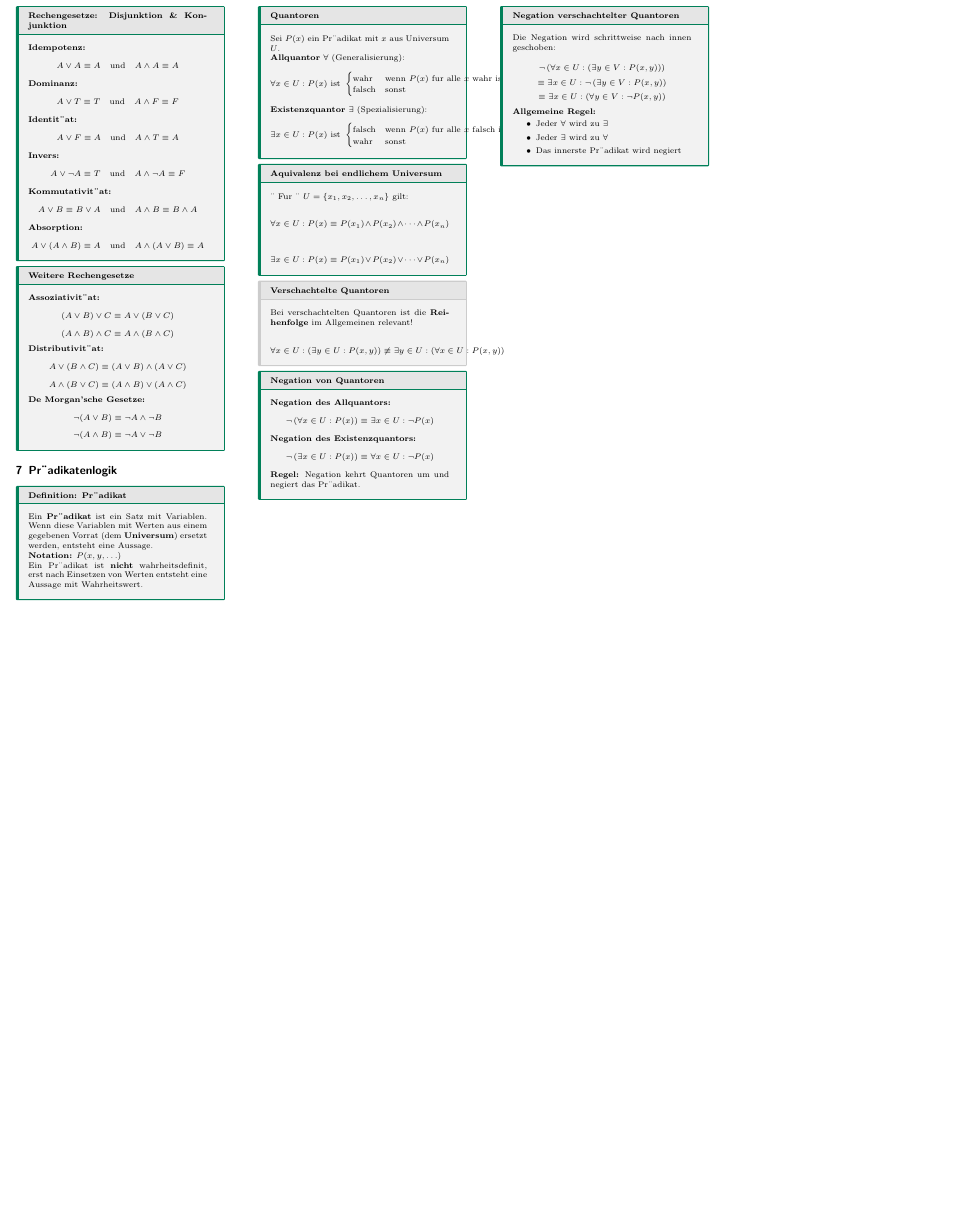
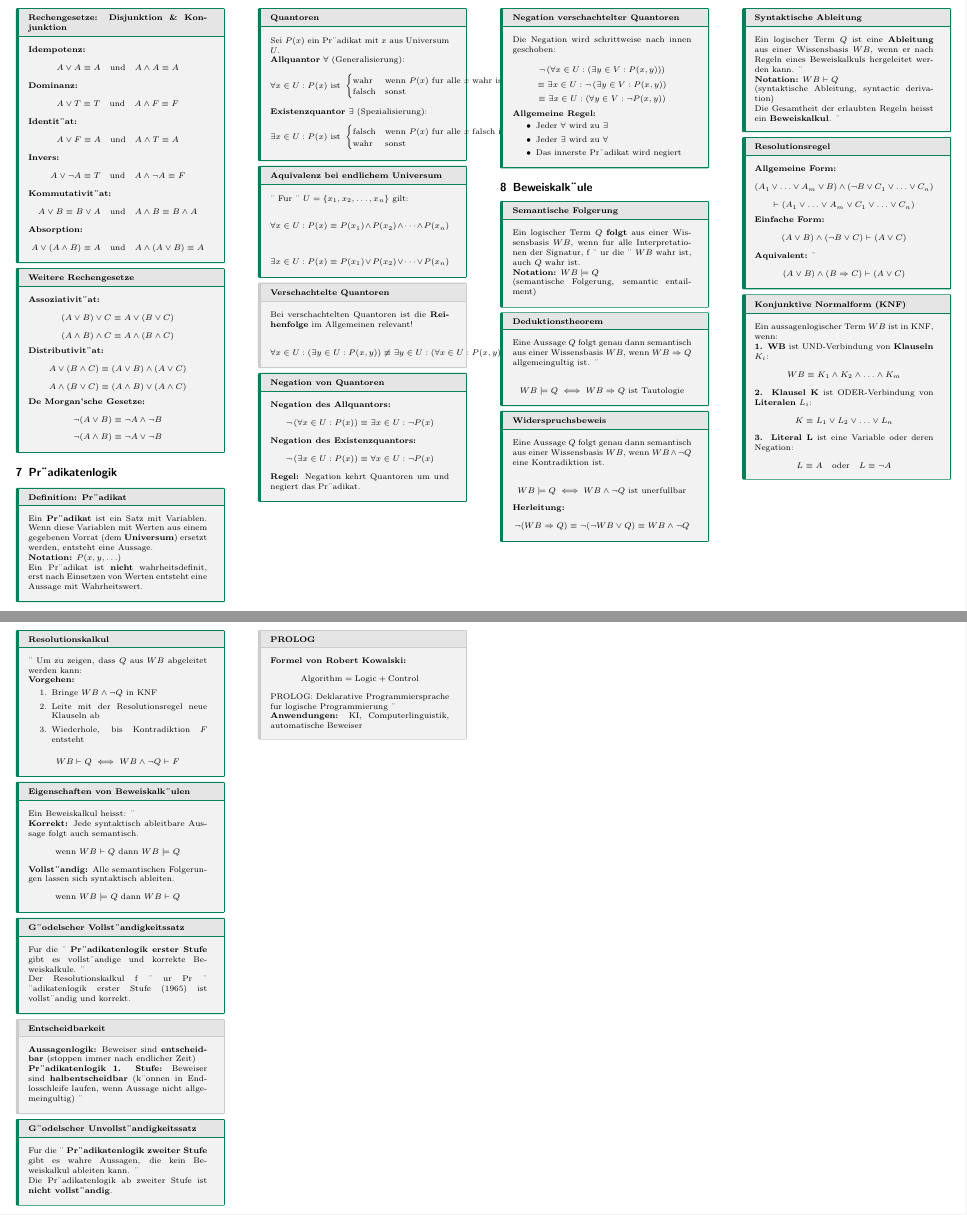
Before and after one commit to thompsonDevs/cheatsheets-compsci-hslu, a LaTeX document (src/dmath-algo/cheatsheet.tex): part of page 3 of 3 before the commit and two parts of pages 3 and 4 of 4 after it, the two joined at a grey line, cut so that both start at the same text, the shorter picture padded with empty space. The pictures show the PDF file src/dmath-algo/cheatsheet.pdf that the author committed with the source.

Commit message:
feat: add chapter about Resolutionskalkül

```diff
--- a/src/dmath-algo/cheatsheet.tex
+++ b/src/dmath-algo/cheatsheet.tex
@@ -653,4 +653,117 @@ $$\equiv \exists x \in U: \left(\forall y \in V: \neg P(x,y)\right)$$
 \end{itemize}
 \end{mainbox}
 
+% ============================================================================
+% SECTION 8: BEWEISKALKÜLE (PROOF CALCULI)
+% ============================================================================
+\section{Beweiskalk¨ule}
+
+\begin{mainbox}{Semantische Folgerung}
+Ein logischer Term $Q$ \textbf{folgt} aus einer Wissensbasis $WB$, wenn fur alle Interpretationen der Signatur, f ¨ ur die ¨ $WB$ wahr ist, auch $Q$ wahr ist.
+
+\textbf{Notation:} $WB \models Q$
+
+(semantische Folgerung, semantic entailment)
+\end{mainbox}
+
+\begin{mainbox}{Deduktionstheorem}
+Eine Aussage $Q$ folgt genau dann semantisch aus einer Wissensbasis $WB$, wenn $WB \Rightarrow Q$ allgemeingultig ist. ¨
+
+$$WB \models Q \iff WB \Rightarrow Q \text{ ist Tautologie}$$
+\end{mainbox}
+
+\begin{mainbox}{Widerspruchsbeweis}
+Eine Aussage $Q$ folgt genau dann semantisch aus einer Wissensbasis $WB$, wenn $WB \land \neg Q$ eine Kontradiktion ist.
+
+$$WB \models Q \iff WB \land \neg Q \text{ ist unerfullbar} ¨$$
+
+\textbf{Herleitung:}
+$$\neg(WB \Rightarrow Q) \equiv \neg(\neg WB \lor Q) \equiv WB \land \neg Q$$
+\end{mainbox}
+
+\begin{mainbox}{Syntaktische Ableitung}
+Ein logischer Term $Q$ ist eine \textbf{Ableitung} aus einer Wissensbasis $WB$, wenn er nach Regeln eines Beweiskalkuls hergeleitet werden kann. ¨
+
+\textbf{Notation:} $WB \vdash Q$
+
+(syntaktische Ableitung, syntactic derivation)
+
+Die Gesamtheit der erlaubten Regeln heisst ein \textbf{Beweiskalkul}. ¨
+\end{mainbox}
+
+\begin{mainbox}{Resolutionsregel}
+\textbf{Allgemeine Form:}
+$$(A_1 \lor \ldots \lor A_m \lor B) \land (\neg B \lor C_1 \lor \ldots \lor C_n)$$
+$$\vdash (A_1 \lor \ldots \lor A_m \lor C_1 \lor \ldots \lor C_n)$$
+
+\textbf{Einfache Form:}
+$$(A \lor B) \land (\neg B \lor C) \vdash (A \lor C)$$
+
+\textbf{Aquivalent:} ¨
+$$(A \lor B) \land (B \Rightarrow C) \vdash (A \lor C)$$
+\end{mainbox}
+
+\begin{mainbox}{Konjunktive Normalform (KNF)}
+Ein aussagenlogischer Term $WB$ ist in KNF, wenn:
+
+\textbf{1. WB} ist UND-Verbindung von \textbf{Klauseln} $K_i$:
+$$WB \equiv K_1 \land K_2 \land \ldots \land K_m$$
+
+\textbf{2. Klausel K} ist ODER-Verbindung von \textbf{Literalen} $L_i$:
+$$K \equiv L_1 \lor L_2 \lor \ldots \lor L_n$$
+
+\textbf{3. Literal L} ist eine Variable oder deren Negation:
+$$L \equiv A \quad \text{oder} \quad L \equiv \neg A$$
+\end{mainbox}
+
+\begin{mainbox}{Resolutionskalkul} ¨
+Um zu zeigen, dass $Q$ aus $WB$ abgeleitet werden kann:
+
+\textbf{Vorgehen:}
+\begin{enumerate}
+    \item Bringe $WB \land \neg Q$ in KNF
+    \item Leite mit der Resolutionsregel neue Klauseln ab
+    \item Wiederhole, bis Kontradiktion $F$ entsteht
+\end{enumerate}
+
+$$WB \vdash Q \iff WB \land \neg Q \vdash F$$
+\end{mainbox}
+
+\begin{mainbox}{Eigenschaften von Beweiskalk¨ulen}
+Ein Beweiskalkul heisst: ¨
+
+\textbf{Korrekt:} Jede syntaktisch ableitbare Aussage folgt auch semantisch.
+$$\text{wenn } WB \vdash Q \text{ dann } WB \models Q$$
+
+\textbf{Vollst¨andig:} Alle semantischen Folgerungen lassen sich syntaktisch ableiten.
+$$\text{wenn } WB \models Q \text{ dann } WB \vdash Q$$
+\end{mainbox}
+
+\begin{mainbox}{G¨odelscher Vollst¨andigkeitssatz}
+Fur die ¨ \textbf{Pr¨adikatenlogik erster Stufe} gibt es vollst¨andige und korrekte Beweiskalkule. ¨
+
+Der Resolutionskalkul f ¨ ur Pr ¨ ¨adikatenlogik erster Stufe (1965) ist vollst¨andig und korrekt.
+\end{mainbox}
+
+\begin{subbox}{Entscheidbarkeit}
+\textbf{Aussagenlogik:} Beweiser sind \textbf{entscheidbar} (stoppen immer nach endlicher Zeit)
+
+\textbf{Pr¨adikatenlogik 1. Stufe:} Beweiser sind \textbf{halbentscheidbar} (k¨onnen in Endlosschleife laufen, wenn Aussage nicht allgemeingultig) ¨
+\end{subbox}
+
+\begin{mainbox}{G¨odelscher Unvollst¨andigkeitssatz}
+Fur die ¨ \textbf{Pr¨adikatenlogik zweiter Stufe} gibt es wahre Aussagen, die kein Beweiskalkul ableiten kann. ¨
+
+Die Pr¨adikatenlogik ab zweiter Stufe ist \textbf{nicht vollst¨andig}.
+\end{mainbox}
+
+\begin{subbox}{PROLOG}
+\textbf{Formel von Robert Kowalski:}
+$$\text{Algorithm} = \text{Logic} + \text{Control}$$
+
+PROLOG: Deklarative Programmiersprache fur logische Programmierung ¨
+
+\textbf{Anwendungen:} KI, Computerlinguistik, automatische Beweiser
+\end{subbox}
+
 \end{document}
```
Also changed, not shown: src/dmath-algo/cheatsheet.pdf.
